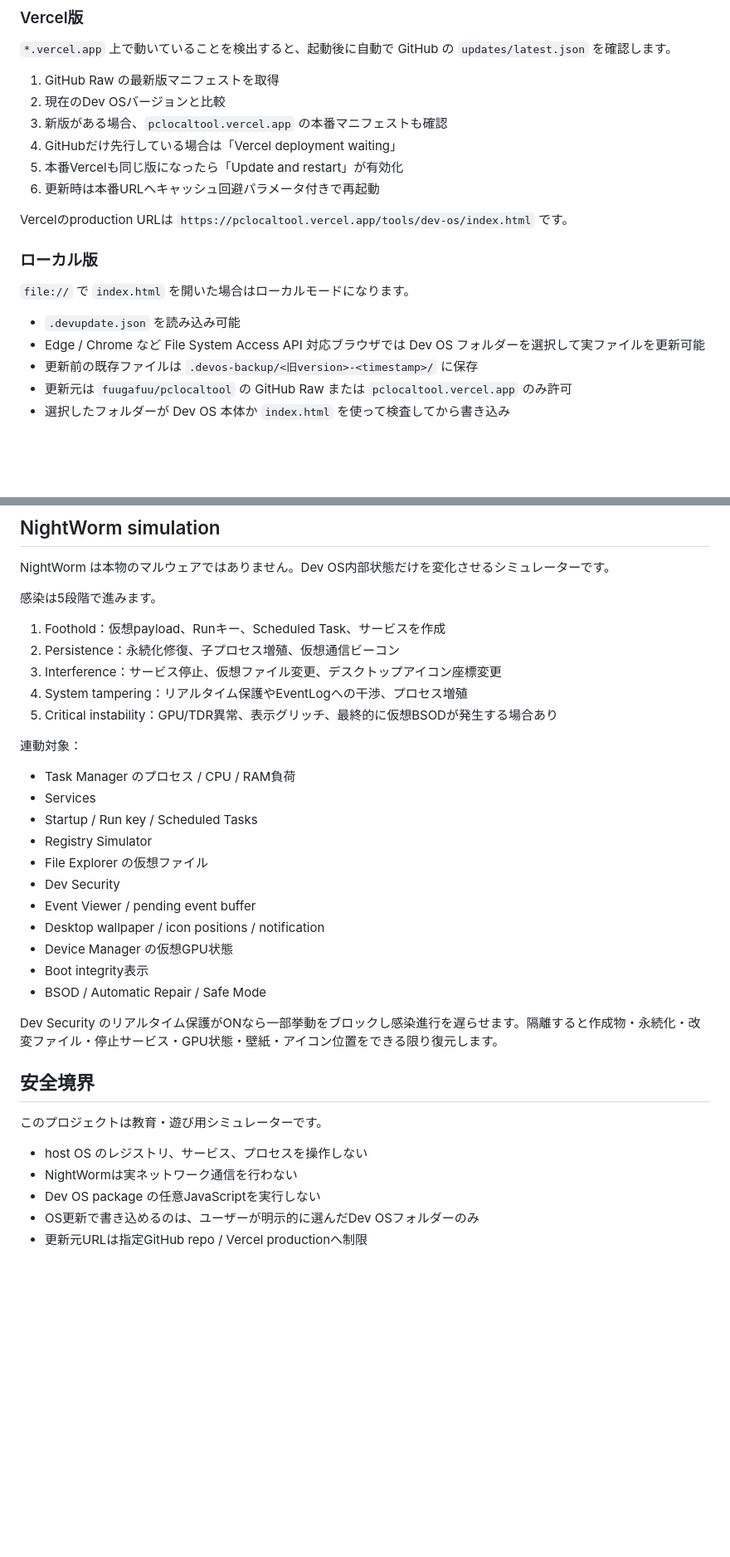
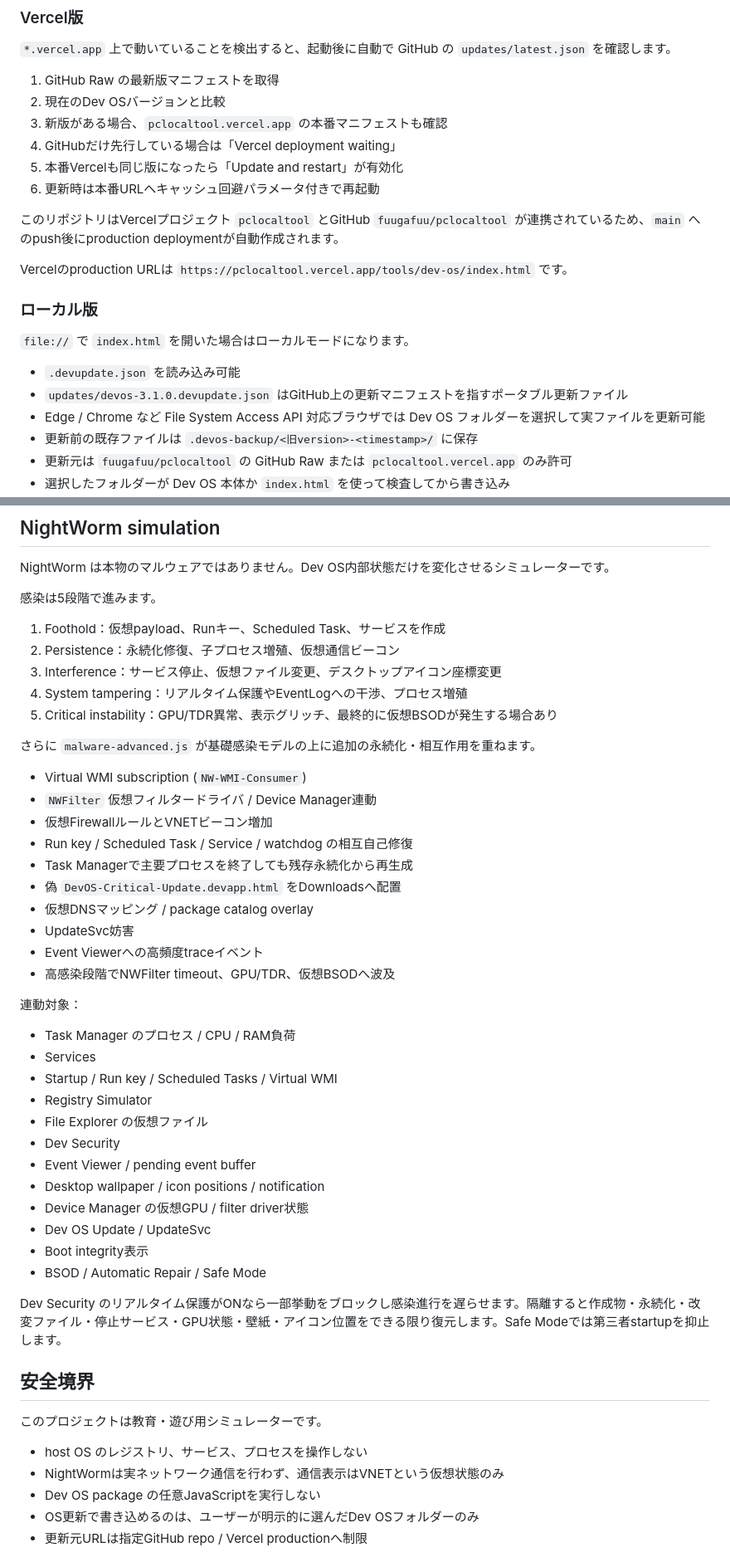
Before and after one commit to fuugafuu/pclocaltool, a Markdown page: tools/dev-os/README.md, 2 parts joined by grey strips. Shown at 83% size. Rendered like a GitHub page; blank space fills up the shorter version.

Commit message:
Document advanced NightWorm and verified Vercel update flow

```diff
--- a/tools/dev-os/README.md
+++ b/tools/dev-os/README.md
@@ -36,6 +36,8 @@ PC Local Tool 内で動く、完全ブラウザ内の仮想OSシミュレータ
 5. 本番Vercelも同じ版になったら「Update and restart」が有効化
 6. 更新時は本番URLへキャッシュ回避パラメータ付きで再起動
 
+このリポジトリはVercelプロジェクト `pclocaltool` とGitHub `fuugafuu/pclocaltool` が連携されているため、`main` へのpush後にproduction deploymentが自動作成されます。
+
 Vercelのproduction URLは `https://pclocaltool.vercel.app/tools/dev-os/index.html` です。
 
 ### ローカル版
@@ -43,6 +45,7 @@ Vercelのproduction URLは `https://pclocaltool.vercel.app/tools/dev-os/index.ht
 `file://` で `index.html` を開いた場合はローカルモードになります。
 
 - `.devupdate.json` を読み込み可能
+- `updates/devos-3.1.0.devupdate.json` はGitHub上の更新マニフェストを指すポータブル更新ファイル
 - Edge / Chrome など File System Access API 対応ブラウザでは Dev OS フォルダーを選択して実ファイルを更新可能
 - 更新前の既存ファイルは `.devos-backup/<旧version>-<timestamp>/` に保存
 - 更新元は `fuugafuu/pclocaltool` の GitHub Raw または `pclocaltool.vercel.app` のみ許可
@@ -88,28 +91,42 @@ NightWorm は本物のマルウェアではありません。Dev OS内部状態
 4. System tampering：リアルタイム保護やEventLogへの干渉、プロセス増殖
 5. Critical instability：GPU/TDR異常、表示グリッチ、最終的に仮想BSODが発生する場合あり
 
+さらに `malware-advanced.js` が基礎感染モデルの上に追加の永続化・相互作用を重ねます。
+
+- Virtual WMI subscription (`NW-WMI-Consumer`)
+- `NWFilter` 仮想フィルタードライバ / Device Manager連動
+- 仮想FirewallルールとVNETビーコン増加
+- Run key / Scheduled Task / Service / watchdog の相互自己修復
+- Task Managerで主要プロセスを終了しても残存永続化から再生成
+- 偽 `DevOS-Critical-Update.devapp.html` をDownloadsへ配置
+- 仮想DNSマッピング / package catalog overlay
+- UpdateSvc妨害
+- Event Viewerへの高頻度traceイベント
+- 高感染段階でNWFilter timeout、GPU/TDR、仮想BSODへ波及
+
 連動対象：
 
 - Task Manager のプロセス / CPU / RAM負荷
 - Services
-- Startup / Run key / Scheduled Tasks
+- Startup / Run key / Scheduled Tasks / Virtual WMI
 - Registry Simulator
 - File Explorer の仮想ファイル
 - Dev Security
 - Event Viewer / pending event buffer
 - Desktop wallpaper / icon positions / notification
-- Device Manager の仮想GPU状態
+- Device Manager の仮想GPU / filter driver状態
+- Dev OS Update / UpdateSvc
 - Boot integrity表示
 - BSOD / Automatic Repair / Safe Mode
 
-Dev Security のリアルタイム保護がONなら一部挙動をブロックし感染進行を遅らせます。隔離すると作成物・永続化・改変ファイル・停止サービス・GPU状態・壁紙・アイコン位置をできる限り復元します。
+Dev Security のリアルタイム保護がONなら一部挙動をブロックし感染進行を遅らせます。隔離すると作成物・永続化・改変ファイル・停止サービス・GPU状態・壁紙・アイコン位置をできる限り復元します。Safe Modeでは第三者startupを抑止します。
 
 ## 安全境界
 
 このプロジェクトは教育・遊び用シミュレーターです。
 
 - host OS のレジストリ、サービス、プロセスを操作しない
-- NightWormは実ネットワーク通信を行わない
+- NightWormは実ネットワーク通信を行わず、通信表示はVNETという仮想状態のみ
 - Dev OS package の任意JavaScriptを実行しない
 - OS更新で書き込めるのは、ユーザーが明示的に選んだDev OSフォルダーのみ
 - 更新元URLは指定GitHub repo / Vercel productionへ制限
```
